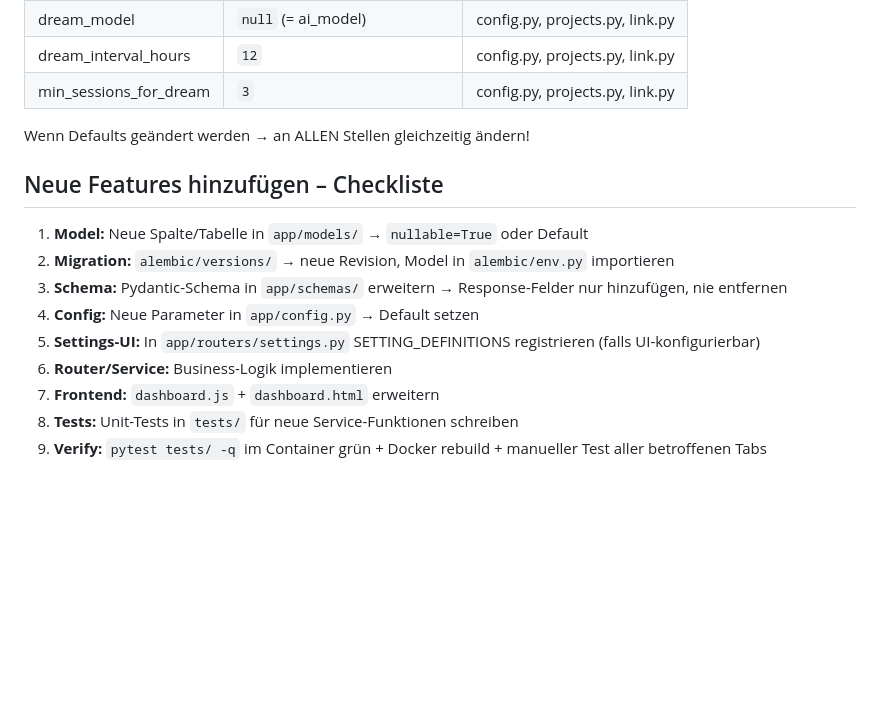
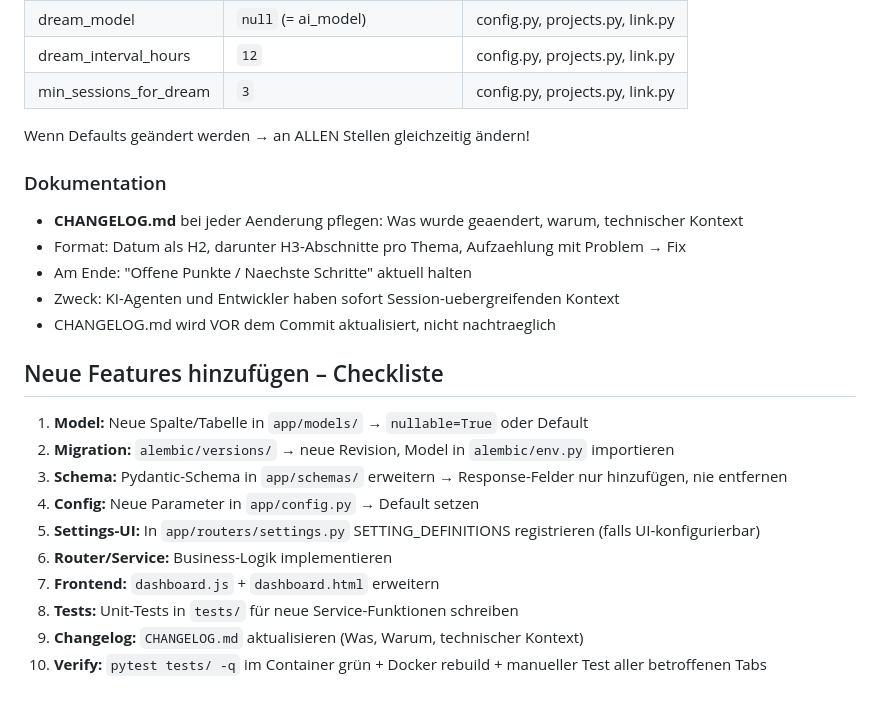
Before and after one commit to antonio-030/Dreamline-Claude, a Markdown page: CLAUDE.md, the part around the change. Drawn GitHub-style; blank space fills up the shorter version.

```diff
--- a/CLAUDE.md
+++ b/CLAUDE.md
@@ -172,6 +172,13 @@ alembic/             # DB-Migrationen
 
 Wenn Defaults geändert werden → an ALLEN Stellen gleichzeitig ändern!
 
+### Dokumentation
+- **CHANGELOG.md** bei jeder Aenderung pflegen: Was wurde geaendert, warum, technischer Kontext
+- Format: Datum als H2, darunter H3-Abschnitte pro Thema, Aufzaehlung mit Problem → Fix
+- Am Ende: "Offene Punkte / Naechste Schritte" aktuell halten
+- Zweck: KI-Agenten und Entwickler haben sofort Session-uebergreifenden Kontext
+- CHANGELOG.md wird VOR dem Commit aktualisiert, nicht nachtraeglich
+
 ## Neue Features hinzufügen – Checkliste
 
 1. **Model:** Neue Spalte/Tabelle in `app/models/` → `nullable=True` oder Default
@@ -182,4 +189,5 @@ Wenn Defaults geändert werden → an ALLEN Stellen gleichzeitig ändern!
 6. **Router/Service:** Business-Logik implementieren
 7. **Frontend:** `dashboard.js` + `dashboard.html` erweitern
 8. **Tests:** Unit-Tests in `tests/` für neue Service-Funktionen schreiben
-9. **Verify:** `pytest tests/ -q` im Container grün + Docker rebuild + manueller Test aller betroffenen Tabs
+9. **Changelog:** `CHANGELOG.md` aktualisieren (Was, Warum, technischer Kontext)
+10. **Verify:** `pytest tests/ -q` im Container grün + Docker rebuild + manueller Test aller betroffenen Tabs
```
Also changed, not shown: CHANGELOG.md (added, +87 -0 lines).
